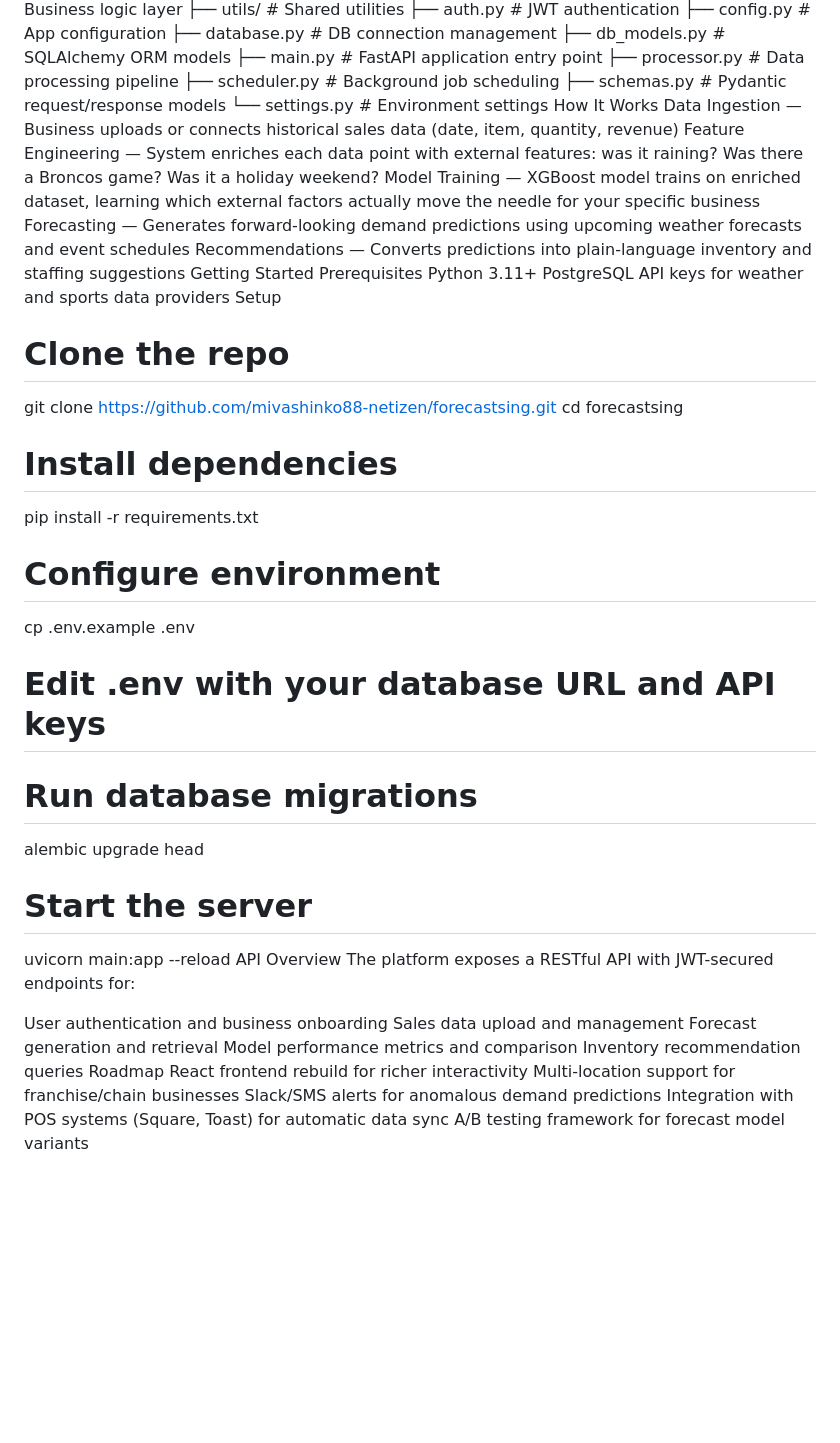
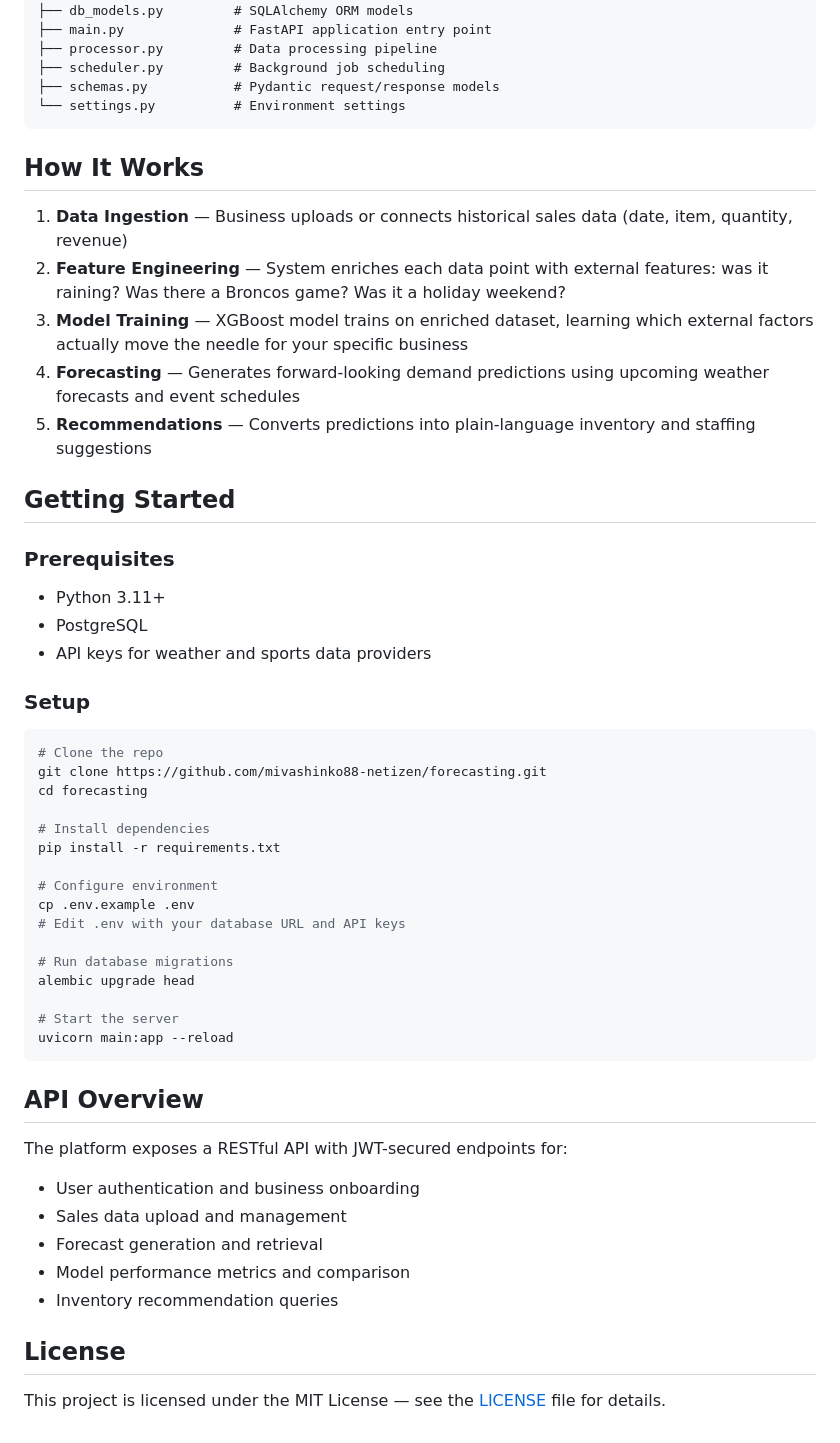
Before and after one commit to mivashinko88-netizen/forecastsing, a Markdown page: README.md, the part around one of its changes. Rendered like a GitHub page; blank space fills up the shorter version.

Commit message:
Fix clone URL typo and add proper markdown formatting

````diff
--- a/README.md
+++ b/README.md
@@ -42,21 +48,29 @@ Project Structure
 ├── scheduler.py         # Background job scheduling
 ├── schemas.py           # Pydantic request/response models
 └── settings.py          # Environment settings
-How It Works
-Data Ingestion — Business uploads or connects historical sales data (date, item, quantity, revenue)
-Feature Engineering — System enriches each data point with external features: was it raining? Was there a Broncos game? Was it a holiday weekend?
-Model Training — XGBoost model trains on enriched dataset, learning which external factors actually move the needle for your specific business
-Forecasting — Generates forward-looking demand predictions using upcoming weather forecasts and event schedules
-Recommendations — Converts predictions into plain-language inventory and staffing suggestions
-Getting Started
-Prerequisites
-Python 3.11+
-PostgreSQL
-API keys for weather and sports data providers
-Setup
+```
+
+## How It Works
+
+1. **Data Ingestion** — Business uploads or connects historical sales data (date, item, quantity, revenue)
+2. **Feature Engineering** — System enriches each data point with external features: was it raining? Was there a Broncos game? Was it a holiday weekend?
+3. **Model Training** — XGBoost model trains on enriched dataset, learning which external factors actually move the needle for your specific business
+4. **Forecasting** — Generates forward-looking demand predictions using upcoming weather forecasts and event schedules
+5. **Recommendations** — Converts predictions into plain-language inventory and staffing suggestions
+
+## Getting Started
+
+### Prerequisites
+- Python 3.11+
+- PostgreSQL
+- API keys for weather and sports data providers
+
+### Setup
+
+```bash
 # Clone the repo
-git clone https://github.com/mivashinko88-netizen/forecastsing.git
-cd forecastsing
+git clone https://github.com/mivashinko88-netizen/forecasting.git
+cd forecasting
 
 # Install dependencies
 pip install -r requirements.txt
@@ -70,17 +84,18 @@ alembic upgrade head
 
 # Start the server
 uvicorn main:app --reload
-API Overview
+```
+
+## API Overview
+
 The platform exposes a RESTful API with JWT-secured endpoints for:
 
-User authentication and business onboarding
-Sales data upload and management
-Forecast generation and retrieval
-Model performance metrics and comparison
-Inventory recommendation queries
-Roadmap
- React frontend rebuild for richer interactivity
- Multi-location support for franchise/chain businesses
- Slack/SMS alerts for anomalous demand predictions
- Integration with POS systems (Square, Toast) for automatic data sync
- A/B testing framework for forecast model variants
+- User authentication and business onboarding
+- Sales data upload and management
+- Forecast generation and retrieval
+- Model performance metrics and comparison
+- Inventory recommendation queries
+
+## License
+
+This project is licensed under the MIT License — see the [LICENSE](LICENSE) file for details.
````
Also changed, not shown: other parts of README.md (+28 -22 lines).
